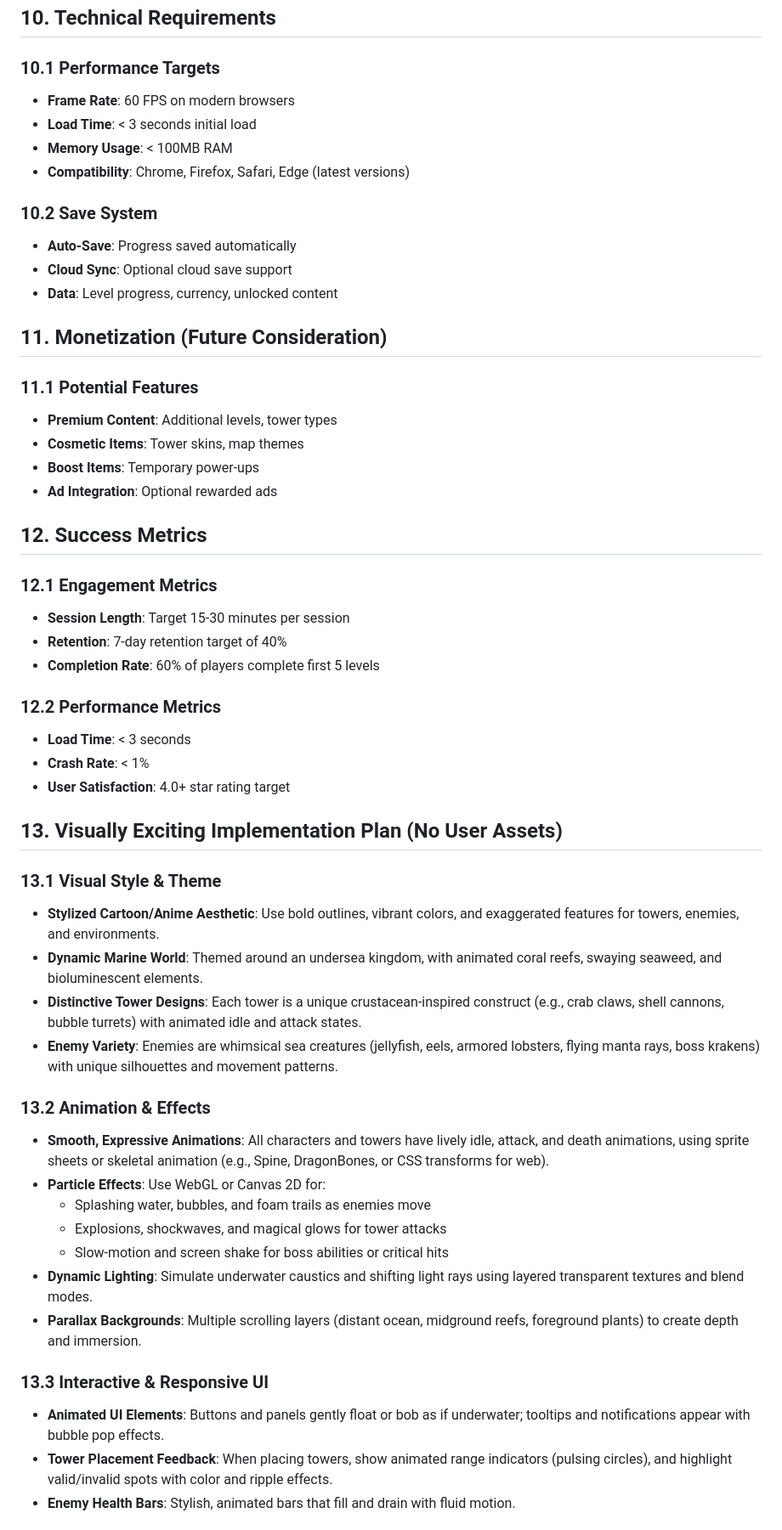
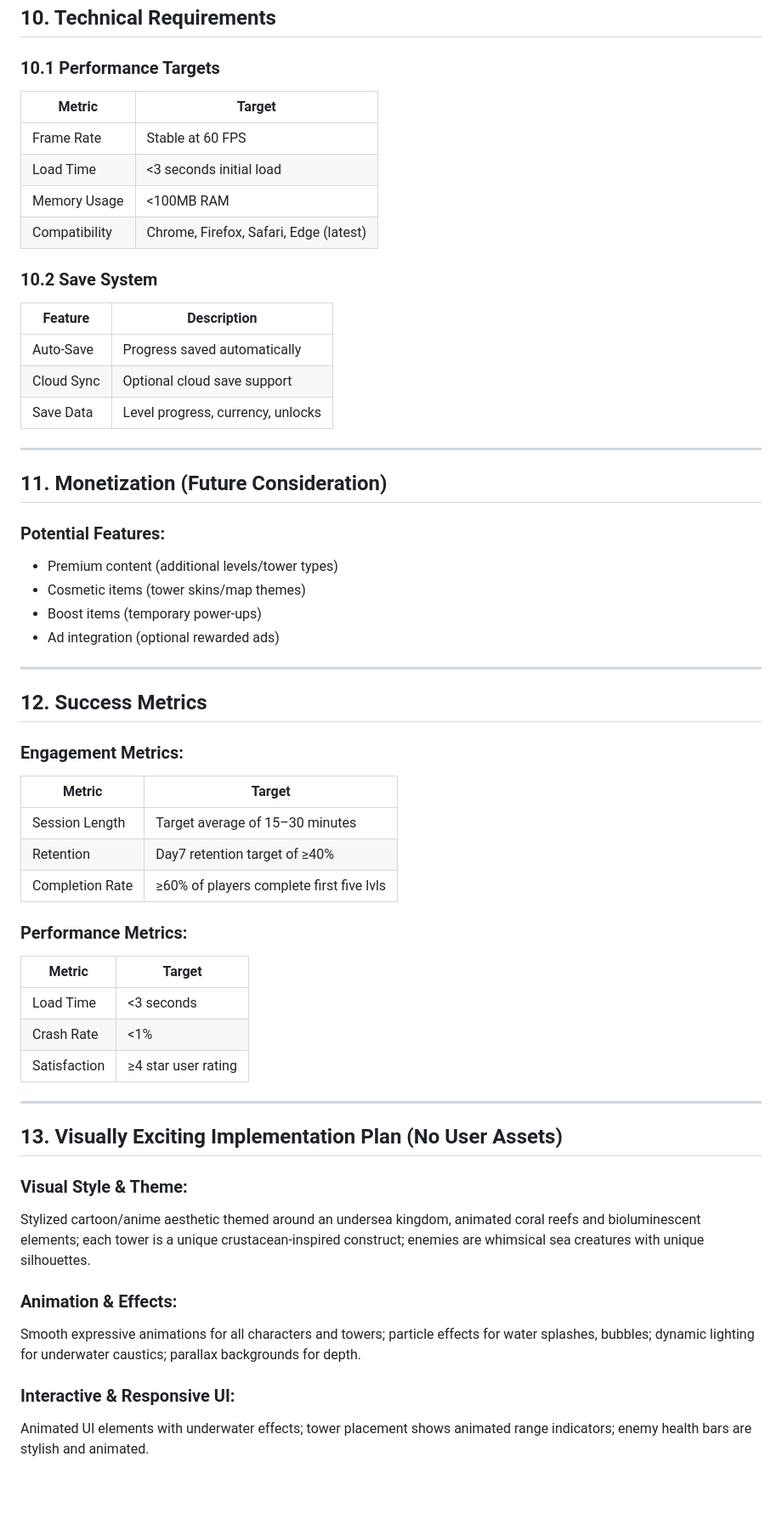
Before and after one commit to Tvalc/Crabada-Defense, a Markdown page: docs/Game_Design_Document.md, the part around one of its changes. Shown at 85% size. Rendered like a GitHub page; blank space fills up the shorter version.

```diff
--- a/docs/Game_Design_Document.md
+++ b/docs/Game_Design_Document.md
@@ -211,55 +278,62 @@ Each tower can be upgraded up to 3 levels:
 ## 10. Technical Requirements
 
 ### 10.1 Performance Targets
-- **Frame Rate**: 60 FPS on modern browsers
-- **Load Time**: < 3 seconds initial load
-- **Memory Usage**: < 100MB RAM
-- **Compatibility**: Chrome, Firefox, Safari, Edge (latest versions)
+
+| Metric        | Target                                    |
+|---------------|-------------------------------------------|
+| Frame Rate    | Stable at 60 FPS                          |
+| Load Time     | <3 seconds initial load                   |
+| Memory Usage  | <100MB RAM                                |
+| Compatibility | Chrome, Firefox, Safari, Edge (latest)    |
 
 ### 10.2 Save System
-- **Auto-Save**: Progress saved automatically
-- **Cloud Sync**: Optional cloud save support
-- **Data**: Level progress, currency, unlocked content
+
+| Feature           | Description                           |
+|-------------------|---------------------------------------|
+| Auto-Save         | Progress saved automatically          |
+| Cloud Sync        | Optional cloud save support           |
+| Save Data         | Level progress, currency, unlocks     |
+
+---
 
 ## 11. Monetization (Future Consideration)
 
-### 11.1 Potential Features
-- **Premium Content**: Additional levels, tower types
-- **Cosmetic Items**: Tower skins, map themes
-- **Boost Items**: Temporary power-ups
-- **Ad Integration**: Optional rewarded ads
+### Potential Features:
+- Premium content (additional levels/tower types)
+- Cosmetic items (tower skins/map themes)
+- Boost items (temporary power-ups)
+- Ad integration (optional rewarded ads)
+
+---
 
 ## 12. Success Metrics
 
-### 12.1 Engagement Metrics
-- **Session Length**: Target 15-30 minutes per session
-- **Retention**: 7-day retention target of 40%
-- **Completion Rate**: 60% of players complete first 5 levels
+### Engagement Metrics:
 
-### 12.2 Performance Metrics
-- **Load Time**: < 3 seconds
-- **Crash Rate**: < 1%
-- **User Satisfaction**: 4.0+ star rating target
+| Metric          | Target                                  |
+|-----------------|-----------------------------------------|
+| Session Length  | Target average of 15–30 minutes         |
+| Retention       | Day7 retention target of ≥40%           |
+| Completion Rate | ≥60% of players complete first five lvls |
+
+### Performance Metrics:
+
+| Metric        | Target                                    |
+|---------------|-------------------------------------------|
+| Load Time     | <3 seconds                                |
+| Crash Rate    | <1%                                       |
+| Satisfaction  | ≥4 star user rating                       |
+
+---
 
 ## 13. Visually Exciting Implementation Plan (No User Assets)
 
-### 13.1 Visual Style & Theme
-- **Stylized Cartoon/Anime Aesthetic**: Use bold outlines, vibrant colors, and exaggerated features for towers, enemies, and environments.
-- **Dynamic Marine World**: Themed around an undersea kingdom, with animated coral reefs, swaying seaweed, and bioluminescent elements.
-- **Distinctive Tower Designs**: Each tower is a unique crustacean-inspired construct (e.g., crab claws, shell cannons, bubble turrets) with animated idle and attack states.
-- **Enemy Variety**: Enemies are whimsical sea creatures (jellyfish, eels, armored lobsters, flying manta rays, boss krakens) with unique silhouettes and movement patterns.
+### Visual Style & Theme:
+Stylized cartoon/anime aesthetic themed around an undersea kingdom, animated coral reefs and bioluminescent elements; each tower is a unique crustacean-inspired construct; enemies are whimsical sea creatures with unique silhouettes.
 
-### 13.2 Animation & Effects
-- **Smooth, Expressive Animations**: All characters and towers have lively idle, attack, and death animations, using sprite sheets or skeletal animation (e.g., Spine, DragonBones, or CSS transforms for web).
-- **Particle Effects**: Use WebGL or Canvas 2D for:
-  - Splashing water, bubbles, and foam trails as enemies move
-  - Explosions, shockwaves, and magical glows for tower attacks
-  - Slow-motion and screen shake for boss abilities or critical hits
-- **Dynamic Lighting**: Simulate underwater caustics and shifting light rays using layered transparent textures and blend modes.
-- **Parallax Backgrounds**: Multiple scrolling layers (distant ocean, midground reefs, foreground plants) to create depth and immersion.
+### Animation & Effects:
+Smooth expressive animations for all characters and towers; particle effects for water splashes, bubbles; dynamic lighting for underwater caustics; parallax backgrounds for depth.
 
-### 13.3 Interactive & Responsive UI
-- **Animated UI Elements**: Buttons and panels gently float or bob as if underwater; tooltips and notifications appear with bubble pop effects.
-- **Tower Placement Feedback**: When placing towers, show animated range indicators (pulsing circles), and highlight valid/invalid spots with color and ripple effects.
-- **Enemy Health Bars**: Stylish, animated bars that fill and drain with fluid motion.
+### Interactive & Responsive UI:
+Animated UI elements with underwater effects; tower placement shows animated range indicators; enemy health bars are stylish and animated.
 
```
Also changed, not shown: other parts of docs/Game_Design_Document.md (+196 -140 lines).
